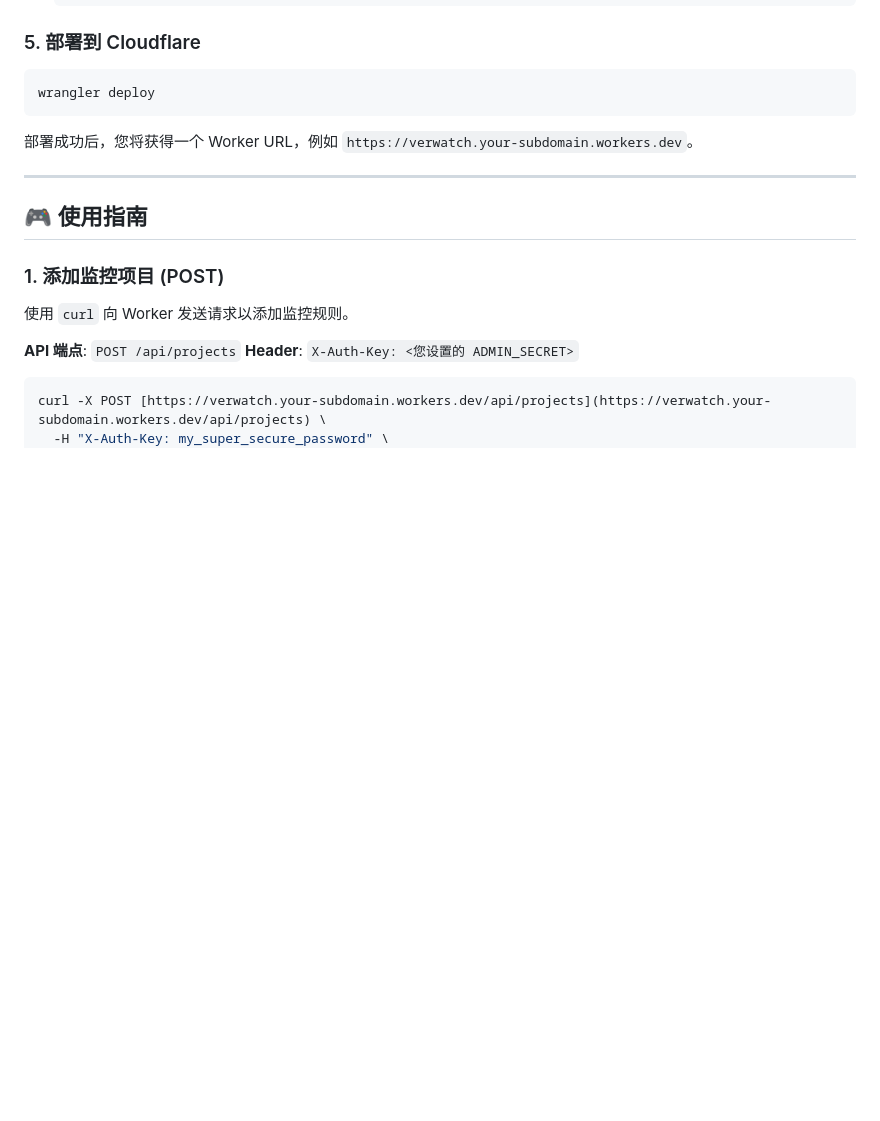
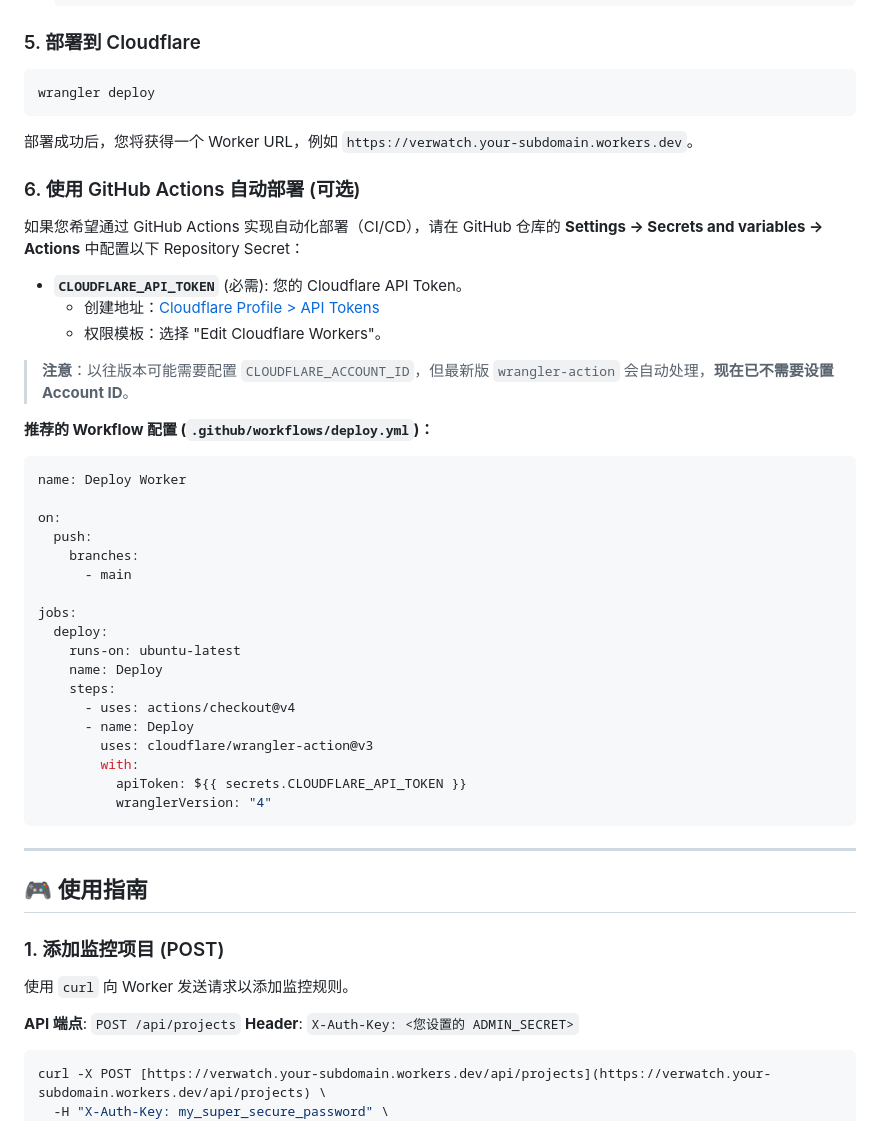
Before and after one commit to ShaoG-R/verwatch, a Markdown page: README.md, the part around the change. Drawn GitHub-style; blank space fills up the shorter version.

Commit message:
Add GitHub Actions section to README for automated deployment setup
- Included instructions for configuring GitHub Actions to automate deployment using Cloudflare API Token.
- Provided a recommended workflow configuration for deploying Workers with wrangler-action version 4.

````diff
--- a/README.md
+++ b/README.md
@@ -112,6 +112,39 @@ wrangler deploy
 
 部署成功后，您将获得一个 Worker URL，例如 `https://verwatch.your-subdomain.workers.dev`。
 
+### 6. 使用 GitHub Actions 自动部署 (可选)
+
+如果您希望通过 GitHub Actions 实现自动化部署（CI/CD），请在 GitHub 仓库的 **Settings -> Secrets and variables -> Actions** 中配置以下 Repository Secret：
+
+* **`CLOUDFLARE_API_TOKEN`** (必需): 您的 Cloudflare API Token。
+    * 创建地址：[Cloudflare Profile > API Tokens](https://dash.cloudflare.com/profile/api-tokens)
+    * 权限模板：选择 "Edit Cloudflare Workers"。
+
+> **注意**：以往版本可能需要配置 `CLOUDFLARE_ACCOUNT_ID`，但最新版 `wrangler-action` 会自动处理，**现在已不需要设置 Account ID**。
+
+**推荐的 Workflow 配置 (`.github/workflows/deploy.yml`)：**
+
+```yaml
+name: Deploy Worker
+
+on:
+  push:
+    branches:
+      - main
+
+jobs:
+  deploy:
+    runs-on: ubuntu-latest
+    name: Deploy
+    steps:
+      - uses: actions/checkout@v4
+      - name: Deploy
+        uses: cloudflare/wrangler-action@v3
+        with:
+          apiToken: ${{ secrets.CLOUDFLARE_API_TOKEN }}
+          wranglerVersion: "4"
+```
+
 ---
 
 ## 🎮 使用指南
````
